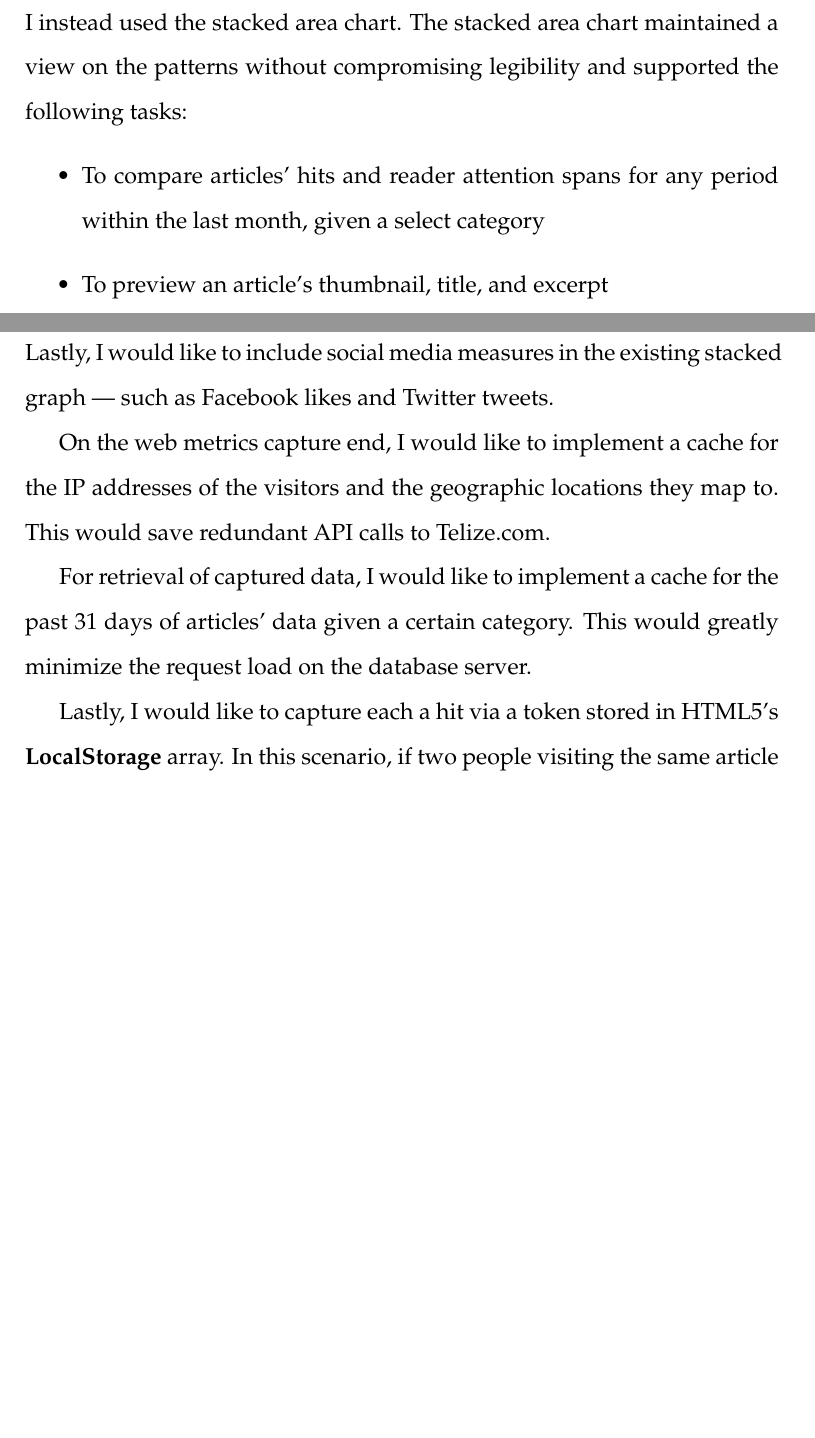
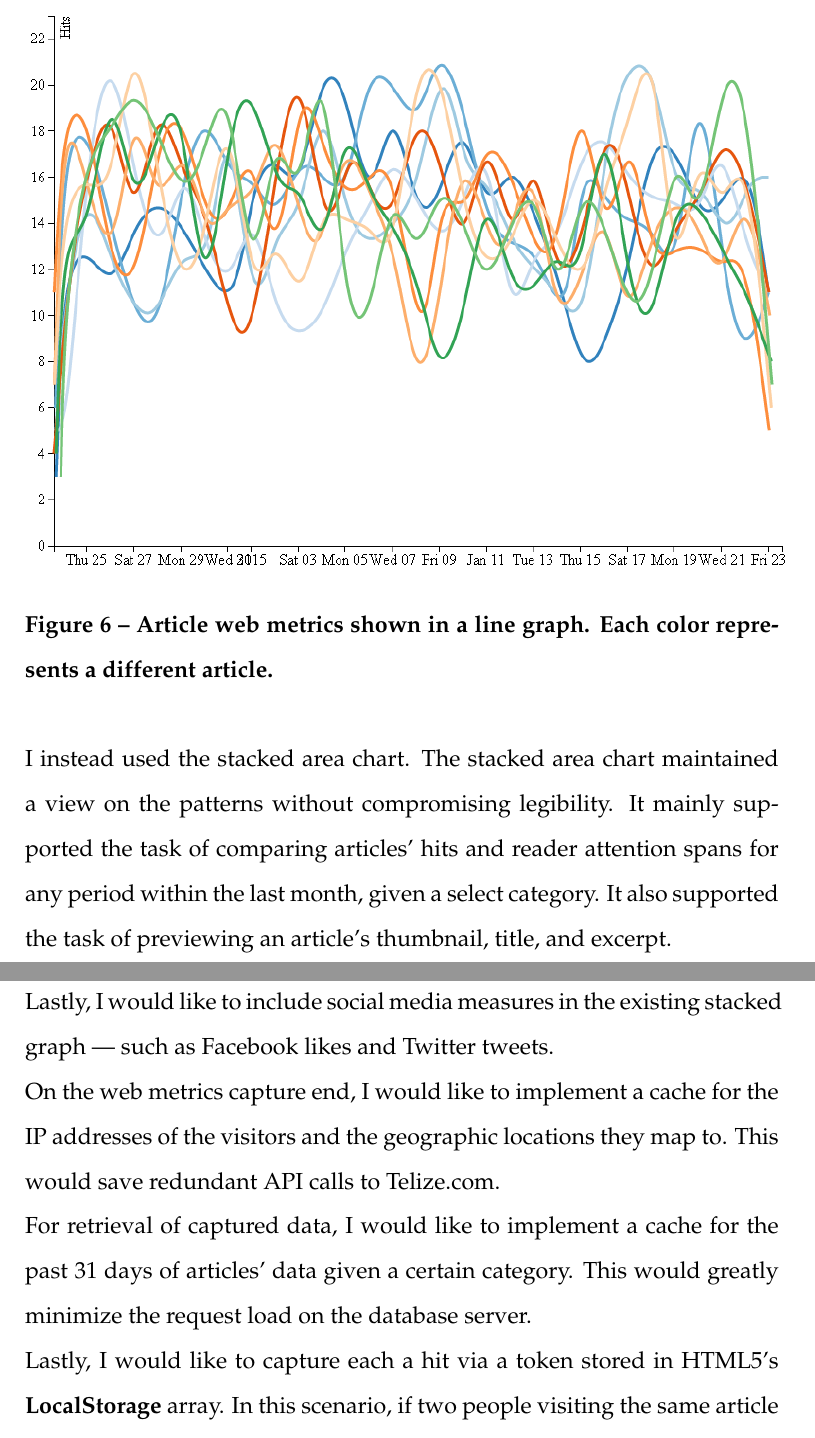
Before and after one commit to alateos/thesis, a LaTeX thesis (thesis.tex): two parts of pages 45 and 68 of 73 before the commit and two parts of pages 46 and 68 of 73 after it, joined at a grey line, cut at the place of the change, the shorter picture padded with empty space. Compiled offline with pdfLaTeX.

Commit message:
added a screenshot for line graph and made other adjustments

```diff
--- a/thesis.tex
+++ b/thesis.tex
@@ -490,11 +490,12 @@ Here, the goal was to create a visual product that would allow the user to view
 \item When a category (e.g. Business) contained more than 8 articles, I had to use 8 different colors to encode the articles. The issue here was that at a certain point, colors became very similar making it almost impossible to visually follow the article all the way through a selected time period
 \end{itemize}
 
-\noindent I instead used the stacked area chart. The stacked area chart maintained a view on the patterns without compromising legibility and supported the following tasks:
-\begin{itemize}
-\item To compare articles' hits and reader attention spans for any period within the last month, given a select category
-\item To preview an article's thumbnail, title, and excerpt
-\end{itemize}
+\noindent\includegraphics[scale=0.65]{img/lines} \\
+\noindent\textbf{Figure 6 -- Article web metrics shown in a line graph. Each color represents a different article.} \\
+
+\noindent I instead used the stacked area chart. The stacked area chart maintained a view on the patterns without compromising legibility. It mainly supported the task of comparing articles' hits and reader attention spans for any period within the last month, given a select category. It also supported the task of previewing an article's thumbnail, title, and excerpt.
+
+\newpage
 
 \noindent The X axis is laid out using D3 and represents time aggregated on an hourly basis:
 
@@ -675,12 +676,9 @@ Overall, the resultant interactive visualization successfully conveyed patterns
 Given more time, I wish to add more capabilities to my existing visualization. I would like to add a stacked chart for the parent categories which can help the visitor identify significant peaks in traffic. For example, a peak in the science category could allude to a breakthrough or discovery. \\
 As for articles, I would like to visualize how each article performed relative to other articles, based on the publication date. Another relative measure I would like to incorporate is hits per capita. In addition, I would like to increase the ability to simultaneously compare up to four articles. \\
 Lastly, I would like to include social media measures in the existing stacked graph --- such as Facebook likes and Twitter tweets.
-
-On the web metrics capture end, I would like to implement a cache for the IP addresses of the visitors and the geographic locations they map to. This would save redundant API calls to Telize.com.
-
-For retrieval of captured data, I would like to implement a cache for the past 31 days of articles' data given a certain category. This would greatly minimize the request load on the database server.
-
-Lastly, I would like to capture each a hit via a token stored in HTML5's \textbf{LocalStorage} array. In this scenario, if two people visiting the same article are behind the same IP address, then they would be counted as two separate hits. Here, if the user decided to disable JavaScript, I could then fall back onto the method I implemented in this thesis --- which is identifying each hit as coming from a unique IP address.
+\\On the web metrics capture end, I would like to implement a cache for the IP addresses of the visitors and the geographic locations they map to. This would save redundant API calls to Telize.com.
+\\For retrieval of captured data, I would like to implement a cache for the past 31 days of articles' data given a certain category. This would greatly minimize the request load on the database server.
+\\Lastly, I would like to capture each a hit via a token stored in HTML5's \textbf{LocalStorage} array. In this scenario, if two people visiting the same article are behind the same IP address, then they would be counted as two separate hits. Here, if the user decided to disable JavaScript, I could then fall back onto the method I implemented in this thesis --- which is identifying each hit as coming from a unique IP address.
 
 \newpage
 
```
Also changed, not shown: img/lines.png (added), thesis.tex (6 more changed lines), 3 other files.
